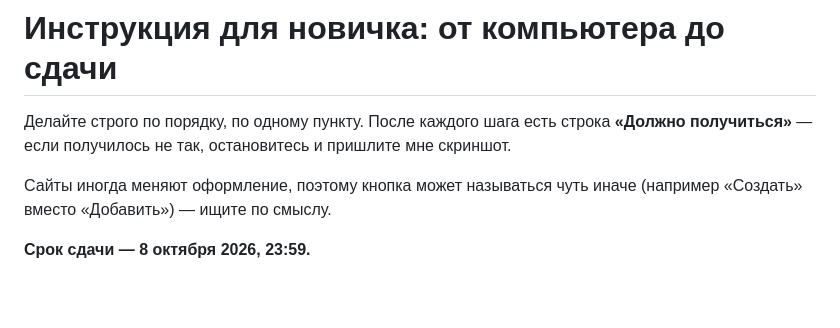
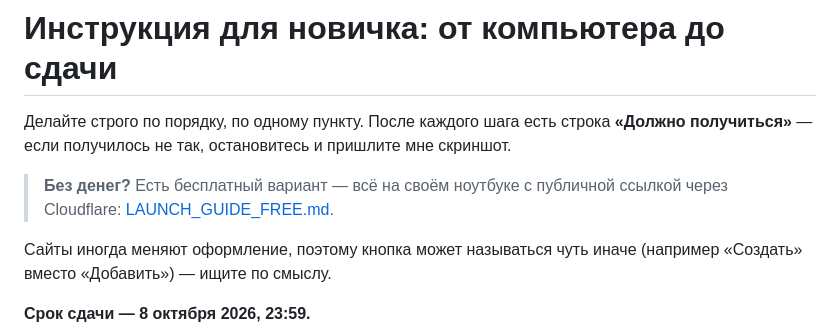
Before and after one commit to zhenisoffical1/NARYAD_AI, a Markdown page: docs/LAUNCH_GUIDE.md, the part around the change. GitHub-like rendering; blank space fills up the shorter version.

Commit message:
docs: бесплатный вариант запуска — ноутбук и туннель Cloudflare, без сервера и ключей
Co-Authored-By: Claude Opus 5.5 <noreply@anthropic.com>

```diff
--- a/docs/LAUNCH_GUIDE.md
+++ b/docs/LAUNCH_GUIDE.md
@@ -1,6 +1,8 @@
 # Инструкция для новичка: от компьютера до сдачи
 
 Делайте строго по порядку, по одному пункту. После каждого шага есть строка **«Должно получиться»** — если получилось не так, остановитесь и пришлите мне скриншот.
+> **Без денег?** Есть бесплатный вариант — всё на своём ноутбуке с публичной ссылкой через Cloudflare: [LAUNCH_GUIDE_FREE.md](LAUNCH_GUIDE_FREE.md).
+
 
 Сайты иногда меняют оформление, поэтому кнопка может называться чуть иначе (например «Создать» вместо «Добавить») — ищите по смыслу.
 
```
Also changed, not shown: docs/LAUNCH_GUIDE_FREE.md (added, +217 -0 lines).
